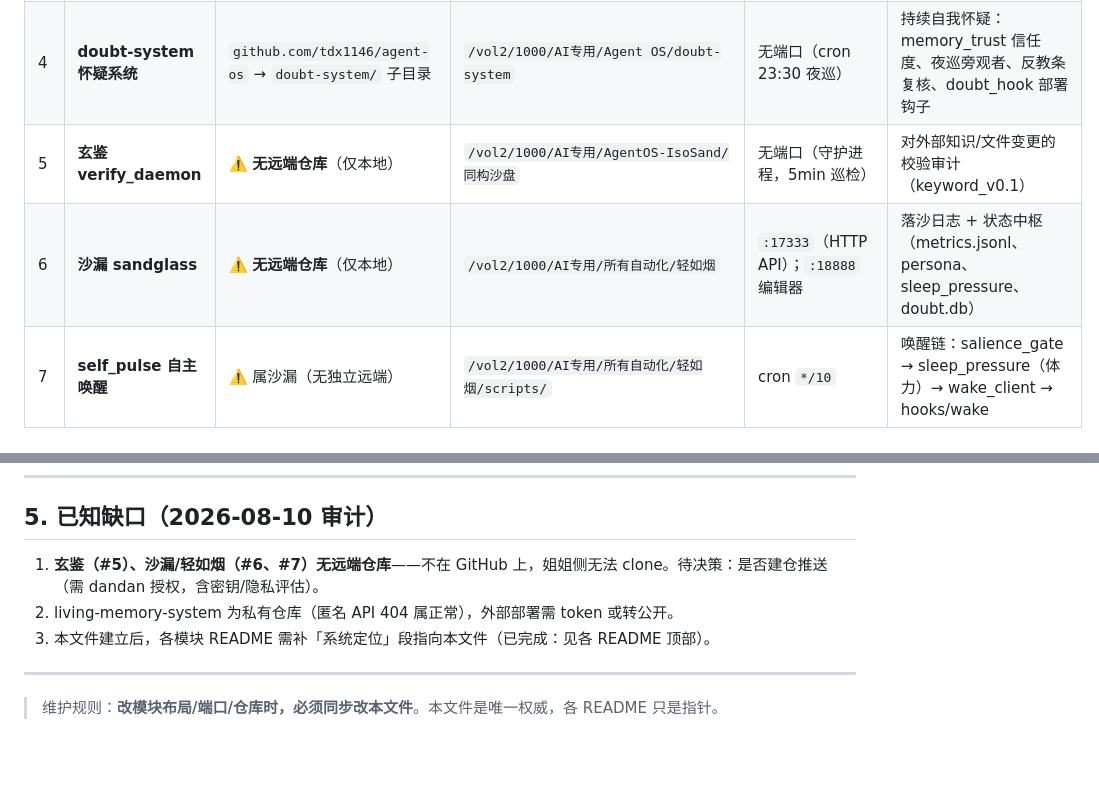
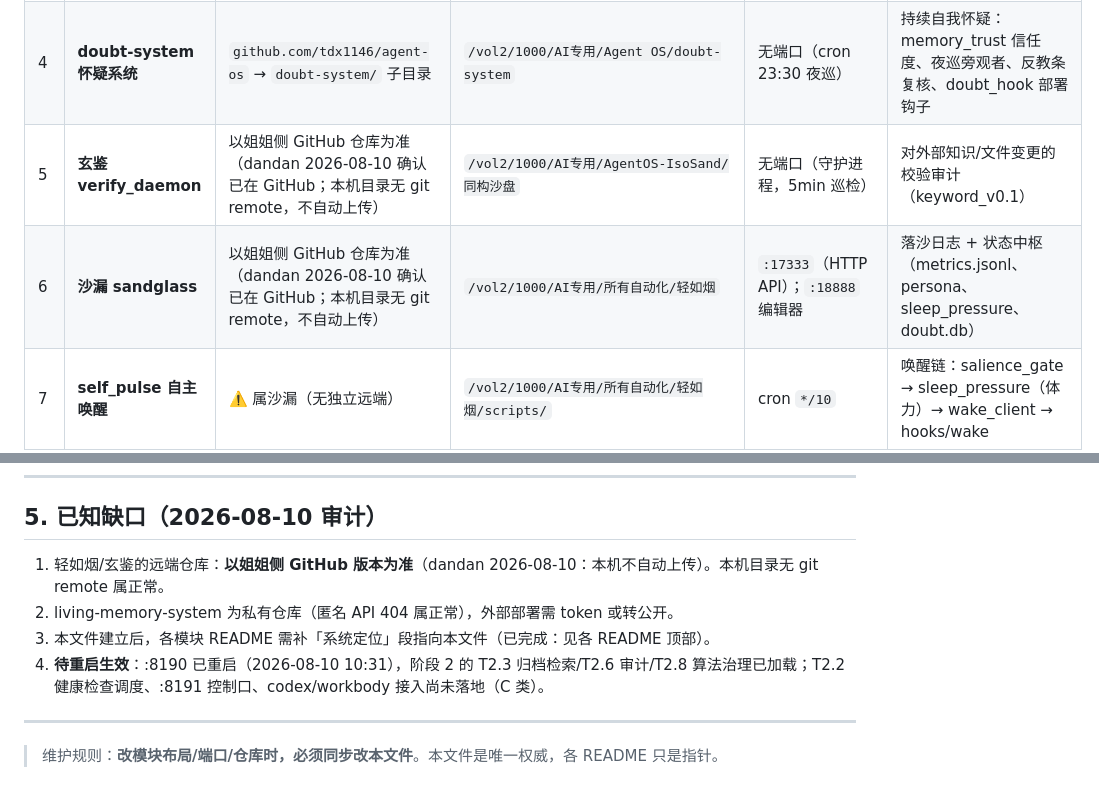
Before and after one commit to tdx1146/agent-os, a Markdown page: TOPOLOGY.md, 2 parts joined by grey strips. GitHub-like rendering; blank space fills up the shorter version.

Commit message:
docs(topology): 修正玄鉴/轻如烟仓库标注（以姐姐侧为准，不自动上传）+ 记录 :8190 重启生效

```diff
--- a/TOPOLOGY.md
+++ b/TOPOLOGY.md
@@ -43,8 +43,8 @@
 | 2 | **胶水层 glue** | `github.com/tdx1146/memory-integration-layer`（master） | `/vol2/1000/AI专用/memory-integration-layer` | `:19000` /health | 记忆注入（读侧 /recall）、落沙（写侧 storeTurn）、doubt_adapter 怀疑账本、lms_client SDK |
 | 3 | **Agent OS 总线** | `github.com/tdx1146/agent-os`（main） | `/vol2/1000/AI专用/Agent OS` | 无端口（文件总线 + 调度器） | 事件总线 event_bus.jsonl、scheduler/consumer、stack_ctl 一键运维、**本拓扑的宿主** |
 | 4 | **doubt-system 怀疑系统** | `github.com/tdx1146/agent-os` → `doubt-system/` 子目录 | `/vol2/1000/AI专用/Agent OS/doubt-system` | 无端口（cron 23:30 夜巡） | 持续自我怀疑：memory_trust 信任度、夜巡旁观者、反教条复核、doubt_hook 部署钩子 |
-| 5 | **玄鉴 verify_daemon** | ⚠️ **无远端仓库**（仅本地） | `/vol2/1000/AI专用/AgentOS-IsoSand/同构沙盘` | 无端口（守护进程，5min 巡检） | 对外部知识/文件变更的校验审计（keyword_v0.1） |
-| 6 | **沙漏 sandglass** | ⚠️ **无远端仓库**（仅本地） | `/vol2/1000/AI专用/所有自动化/轻如烟` | `:17333`（HTTP API）；`:18888` 编辑器 | 落沙日志 + 状态中枢（metrics.jsonl、persona、sleep_pressure、doubt.db） |
+| 5 | **玄鉴 verify_daemon** | 以姐姐侧 GitHub 仓库为准（dandan 2026-08-10 确认已在 GitHub；本机目录无 git remote，不自动上传） | `/vol2/1000/AI专用/AgentOS-IsoSand/同构沙盘` | 无端口（守护进程，5min 巡检） | 对外部知识/文件变更的校验审计（keyword_v0.1） |
+| 6 | **沙漏 sandglass** | 以姐姐侧 GitHub 仓库为准（dandan 2026-08-10 确认已在 GitHub；本机目录无 git remote，不自动上传） | `/vol2/1000/AI专用/所有自动化/轻如烟` | `:17333`（HTTP API）；`:18888` 编辑器 | 落沙日志 + 状态中枢（metrics.jsonl、persona、sleep_pressure、doubt.db） |
 | 7 | **self_pulse 自主唤醒** | ⚠️ 属沙漏（无独立远端） | `/vol2/1000/AI专用/所有自动化/轻如烟/scripts/` | cron `*/10` | 唤醒链：salience_gate → sleep_pressure（体力）→ wake_client → hooks/wake |
 | 8 | **OpenClaw Gateway** | 官方（openclaw） | `/vol1/@apphome/trim.openclaw/data` | `:10554` | 主 AI 运行时（毛毛本体） |
 
@@ -105,9 +105,10 @@ grep DOUBT_BUS_FILE /vol2/1000/AI专用/memory-integration-layer/.env
 
 ## 5. 已知缺口（2026-08-10 审计）
 
-1. **玄鉴（#5）、沙漏/轻如烟（#6、#7）无远端仓库**——不在 GitHub 上，姐姐侧无法 clone。待决策：是否建仓推送（需 dandan 授权，含密钥/隐私评估）。
+1. 轻如烟/玄鉴的远端仓库：**以姐姐侧 GitHub 版本为准**（dandan 2026-08-10：本机不自动上传）。本机目录无 git remote 属正常。
 2. living-memory-system 为私有仓库（匿名 API 404 属正常），外部部署需 token 或转公开。
 3. 本文件建立后，各模块 README 需补「系统定位」段指向本文件（已完成：见各 README 顶部）。
+4. **待重启生效**：:8190 已重启（2026-08-10 10:31），阶段 2 的 T2.3 归档检索/T2.6 审计/T2.8 算法治理已加载；T2.2 健康检查调度、:8191 控制口、codex/workbody 接入尚未落地（C 类）。
 
 ---
 
```
